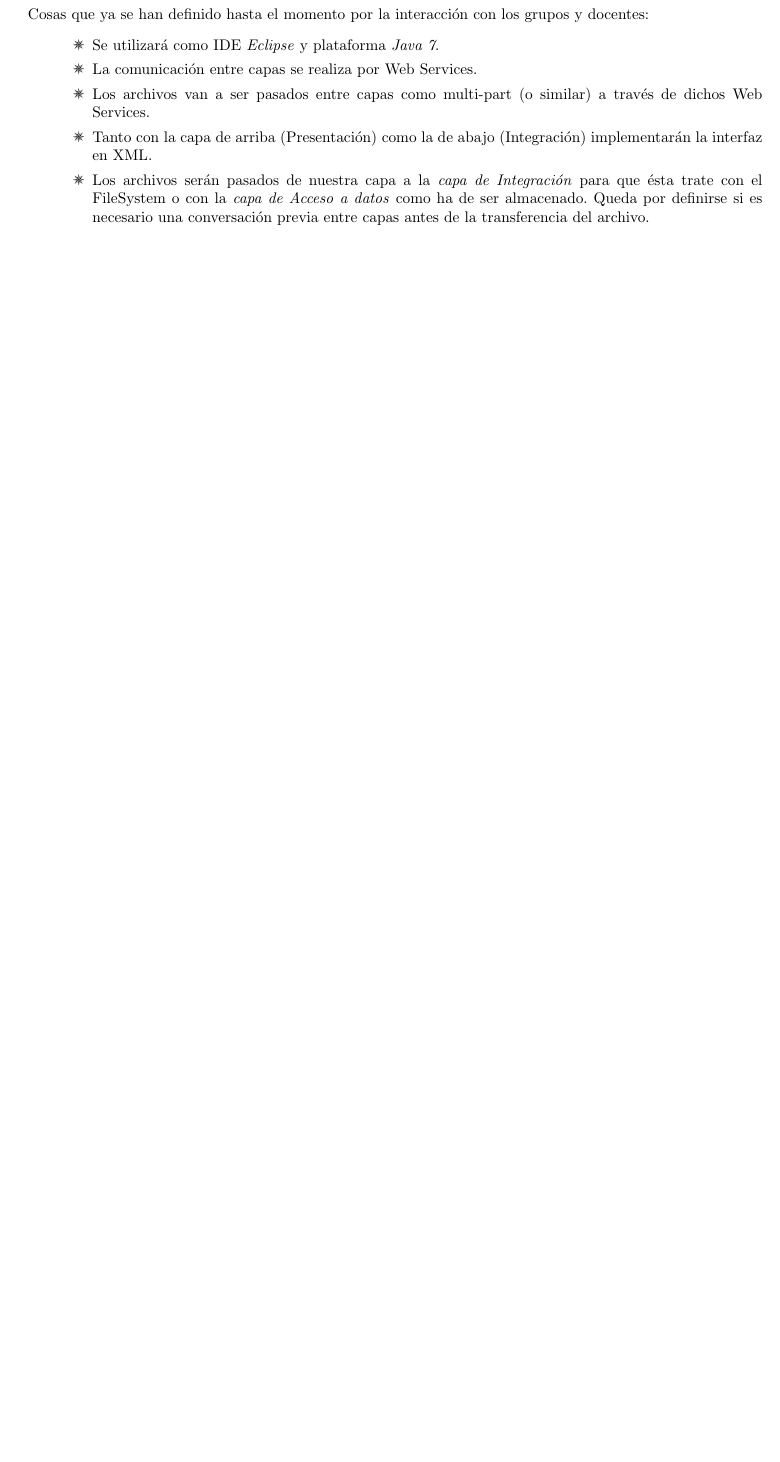
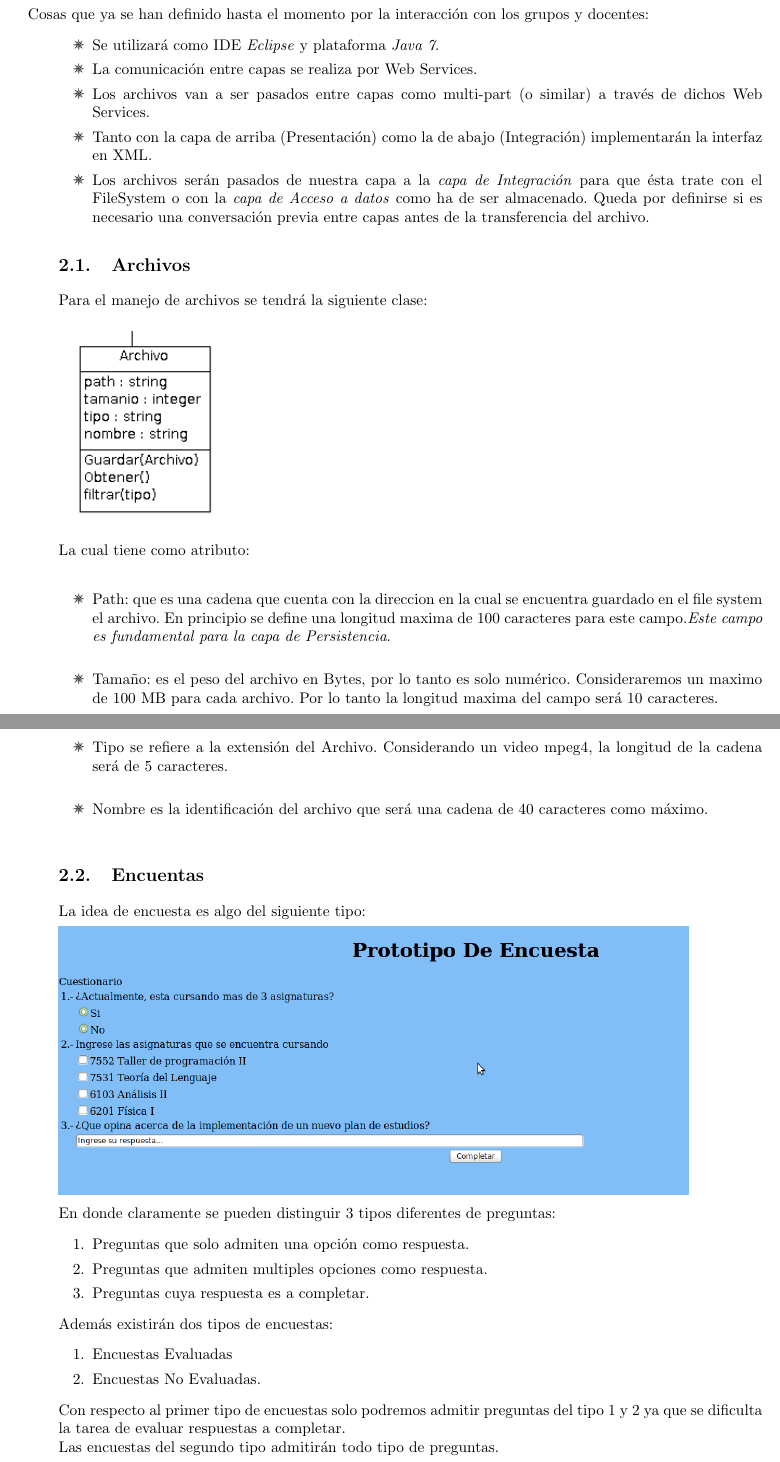
Before and after one commit to hugo-chavar/recursosfiubataller2, a LaTeX document (Prueba/doc/Edicion/Informe.tex): part of page 3 of 5 before the commit and two parts of pages 3 and 4 of 6 after it, the two joined at a grey line, cut so that both start at the same text, the shorter picture padded with empty space. Compiled offline with pdfLaTeX.

Commit message:
Dami: Subo modificaciones al informe. DIganmen si les gusta como va quedando asi continuo con el resto. SIno lo dejo ahi

```diff
--- a/Prueba/doc/Edicion/Informe.tex
+++ b/Prueba/doc/Edicion/Informe.tex
@@ -99,7 +99,39 @@ Los servicios que brindamos son:
 
 	\end{itemize}
 
+\subsection{Archivos}
+	Para el manejo de archivos se tendr\'a la siguiente clase:\\
 
+	\includegraphics[scale=0.7]{Archivo.png}
+
+	La cual tiene como atributo:\\
+	\begin{itemize}
+		\item Path: que es una cadena que cuenta con la direccion en la cual se encuentra guardado en el file system el archivo. En principio se define una longitud maxima de 100 caracteres para este campo.\textit{Este campo es fundamental para la capa de Persistencia}.\\
+		\item Tamaño: es el peso del archivo en Bytes, por lo tanto es solo num\'erico. Consideraremos un maximo de 100 MB para cada archivo. Por lo tanto la longitud maxima del campo ser\'a 10 caracteres.\\
+		\item Tipo se refiere a la extensi\'on del Archivo. Considerando un video mpeg4, la longitud de la cadena ser\'a de 5 caracteres.\\
+		\item Nombre es la identificaci\'on del archivo que ser\'a una cadena de 40 caracteres como m\'aximo.\\
+	\end{itemize}
+
+\subsection{Encuentas}
+La idea de encuesta es algo del siguiente tipo:
+
+\includegraphics[scale=0.4]{EncuestaFoto.png}
+
+En donde claramente se pueden distinguir 3 tipos diferentes de preguntas:
+\begin{enumerate}
+\item Preguntas que solo admiten una opci\'on como respuesta.
+\item Preguntas que admiten multiples opciones como respuesta.
+\item Preguntas cuya respuesta es a completar.
+\end{enumerate}
+
+Adem\'as existir\'an dos tipos de encuestas:
+\begin{enumerate}
+\item Encuestas Evaluadas
+\item Encuestas No Evaluadas.
+\end{enumerate}
+
+Con respecto al primer tipo de encuestas solo podremos admitir preguntas del tipo 1 y 2 ya que se dificulta la tarea de evaluar respuestas a completar.\\
+Las encuestas del segundo tipo admitir\'an todo tipo de preguntas.
 \end{description}
 
 \markboth{Capa Negocio}{Capa Negocio- Recursos/Materiales - Grupo 2 - Tp Taller II - v 1.1}
```
Also changed, not shown: Prueba/doc/Edicion/Archivo.png (added), Prueba/doc/Edicion/Diagramadeclase2.2.png (added), Prueba/doc/Edicion/Encuesta.png (added), Prueba/doc/Edicion/EncuestaFoto.png (added), Prueba/doc/Edicion/RespuestaAcompletar.png (added), Prueba/doc/Edicion/RespuestaFija.png (added), 2 other files.
